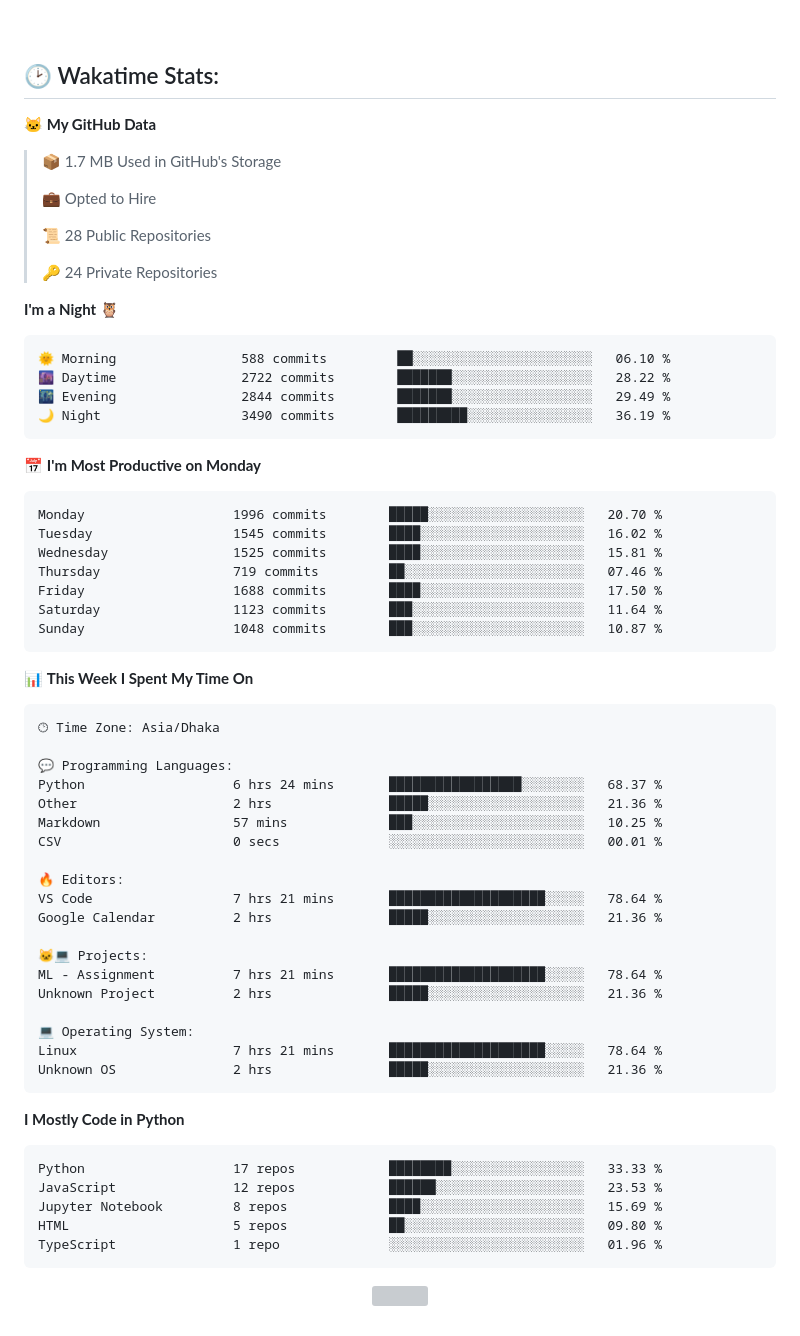
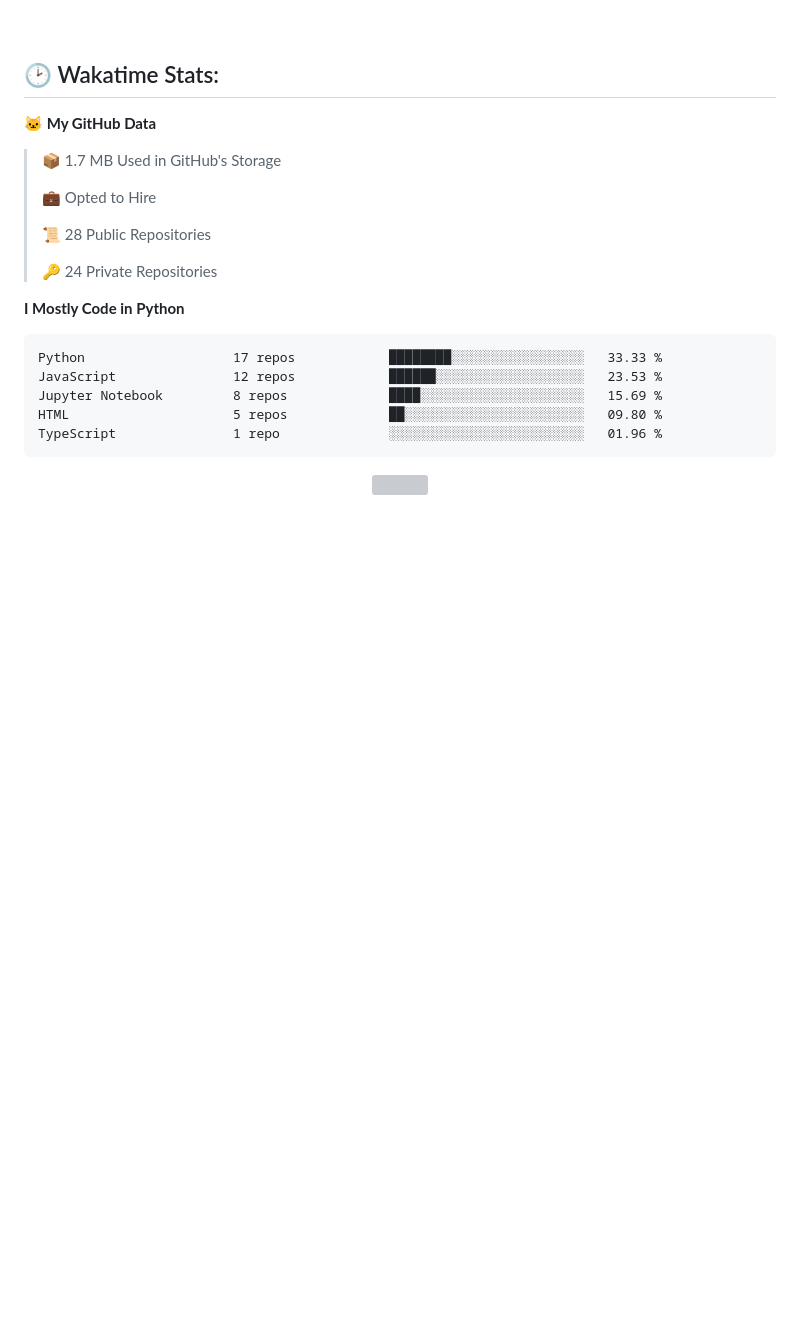
Before and after one commit to mirsazzathossain/mirsazzathossain, a Markdown page: README.md, the part around the change. Rendered like a GitHub page; blank space fills up the shorter version; grey boxes are pictures that could not be loaded.

Commit message:
Updated with Dev Metrics

````diff
--- a/README.md
+++ b/README.md
@@ -153,51 +153,6 @@ Feel free to reach out to discuss **ideas** or ask research-related questions
  >
 > 🔑 24 Private Repositories
  >
-**I'm a Night 🦉**
-
-```text
-🌞 Morning                588 commits         ██░░░░░░░░░░░░░░░░░░░░░░░   06.10 %
-🌆 Daytime                2722 commits        ███████░░░░░░░░░░░░░░░░░░   28.22 %
-🌃 Evening                2844 commits        ███████░░░░░░░░░░░░░░░░░░   29.49 %
-🌙 Night                  3490 commits        █████████░░░░░░░░░░░░░░░░   36.19 %
-```
-📅 **I'm Most Productive on Monday**
-
-```text
-Monday                   1996 commits        █████░░░░░░░░░░░░░░░░░░░░   20.70 %
-Tuesday                  1545 commits        ████░░░░░░░░░░░░░░░░░░░░░   16.02 %
-Wednesday                1525 commits        ████░░░░░░░░░░░░░░░░░░░░░   15.81 %
-Thursday                 719 commits         ██░░░░░░░░░░░░░░░░░░░░░░░   07.46 %
-Friday                   1688 commits        ████░░░░░░░░░░░░░░░░░░░░░   17.50 %
-Saturday                 1123 commits        ███░░░░░░░░░░░░░░░░░░░░░░   11.64 %
-Sunday                   1048 commits        ███░░░░░░░░░░░░░░░░░░░░░░   10.87 %
-```
-
-
-📊 **This Week I Spent My Time On**
-
-```text
-🕑︎ Time Zone: Asia/Dhaka
-
-💬 Programming Languages:
-Python                   6 hrs 24 mins       █████████████████░░░░░░░░   68.37 %
-Other                    2 hrs               █████░░░░░░░░░░░░░░░░░░░░   21.36 %
-Markdown                 57 mins             ███░░░░░░░░░░░░░░░░░░░░░░   10.25 %
-CSV                      0 secs              ░░░░░░░░░░░░░░░░░░░░░░░░░   00.01 %
-
-🔥 Editors:
-VS Code                  7 hrs 21 mins       ████████████████████░░░░░   78.64 %
-Google Calendar          2 hrs               █████░░░░░░░░░░░░░░░░░░░░   21.36 %
-
-🐱‍💻 Projects:
-ML - Assignment          7 hrs 21 mins       ████████████████████░░░░░   78.64 %
-Unknown Project          2 hrs               █████░░░░░░░░░░░░░░░░░░░░   21.36 %
-
-💻 Operating System:
-Linux                    7 hrs 21 mins       ████████████████████░░░░░   78.64 %
-Unknown OS               2 hrs               █████░░░░░░░░░░░░░░░░░░░░   21.36 %
-```
-
 **I Mostly Code in Python**
 
 ```text
````
